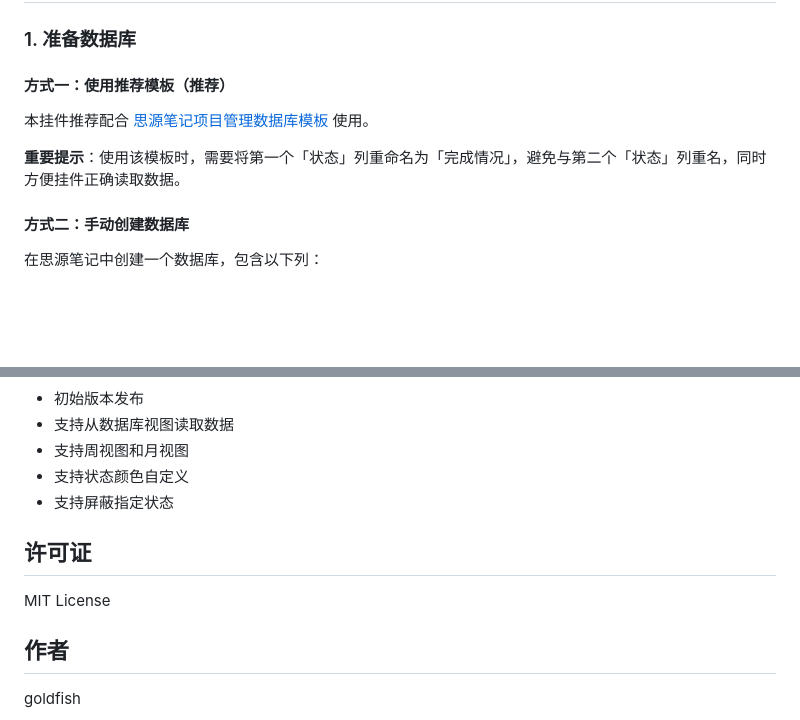
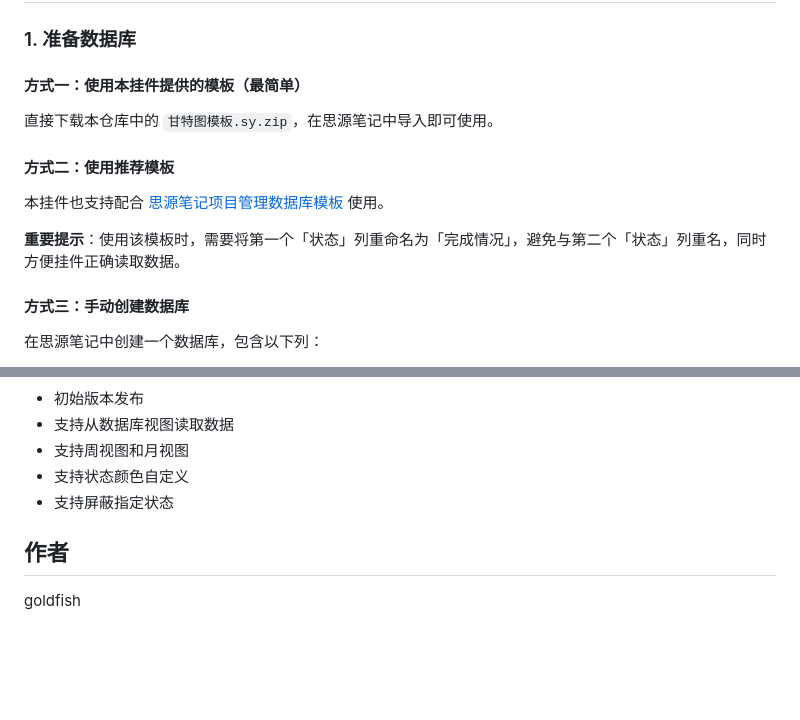
Before and after one commit to golddogfish/siyuan-gantt, a Markdown page: README_zh_CN.md, 2 parts joined by grey strips. GitHub-like rendering; blank space fills up the shorter version.

```diff
--- a/README_zh_CN.md
+++ b/README_zh_CN.md
@@ -27,13 +27,17 @@
 
 ### 1. 准备数据库
 
-#### 方式一：使用推荐模板（推荐）
+#### 方式一：使用本挂件提供的模板（最简单）
 
-本挂件推荐配合 [思源笔记项目管理数据库模板](https://ld246.com/article/1732722385803) 使用。
+直接下载本仓库中的 `甘特图模板.sy.zip`，在思源笔记中导入即可使用。
+
+#### 方式二：使用推荐模板
+
+本挂件也支持配合 [思源笔记项目管理数据库模板](https://ld246.com/article/1732722385803) 使用。
 
 **重要提示**：使用该模板时，需要将第一个「状态」列重命名为「完成情况」，避免与第二个「状态」列重名，同时方便挂件正确读取数据。
 
-#### 方式二：手动创建数据库
+#### 方式三：手动创建数据库
 
 在思源笔记中创建一个数据库，包含以下列：
 
@@ -104,10 +108,6 @@
 - 支持状态颜色自定义
 - 支持屏蔽指定状态
 
-## 许可证
-
-MIT License
-
 ## 作者
 
 goldfish
```
Also changed, not shown: README.md (+7 -7 lines).
